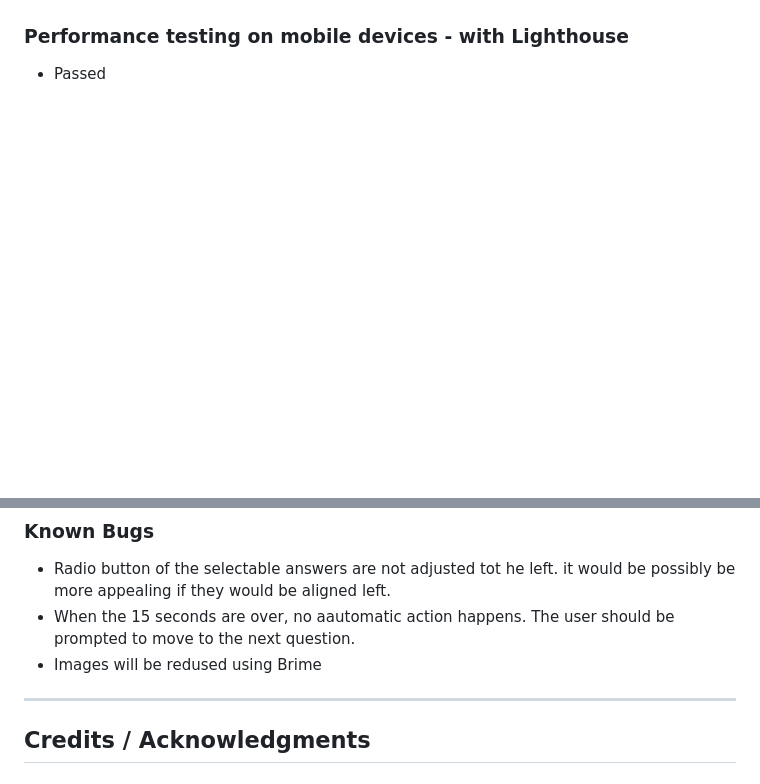
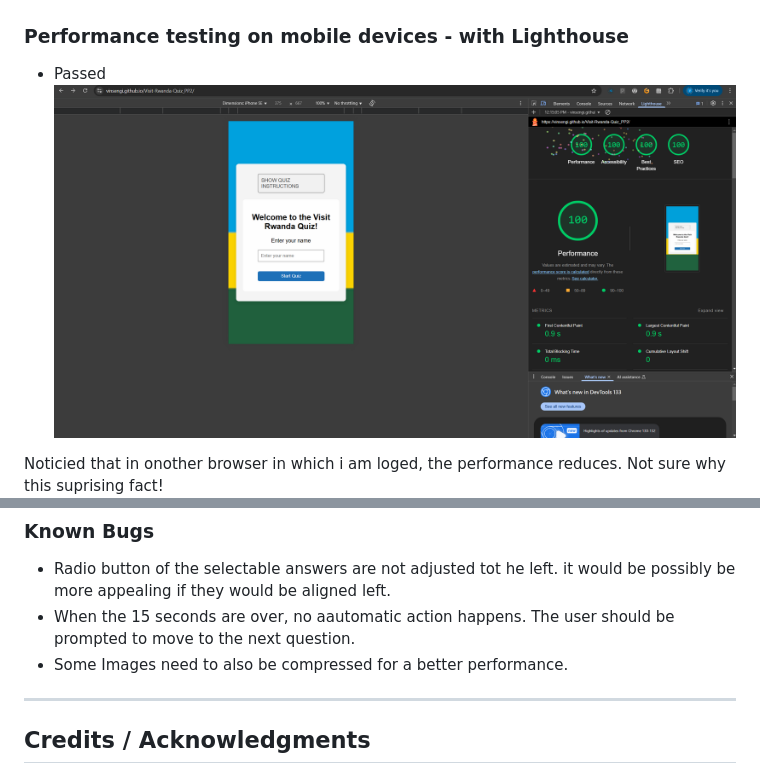
Before and after one commit to Vinsengi/PP2-HTML-CSS-JS-Visit-Rwanda-Quiz, a Markdown page: README.md, 2 parts joined by grey strips. Rendered like a GitHub page; pictures changed too: assets/images/testing/performancetestlh.png (added); blank space fills up the shorter version.

```diff
--- a/README.md
+++ b/README.md
@@ -275,7 +275,9 @@ To clone the repository:
 
 ### Performance testing on mobile devices - with Lighthouse
 * Passed
+![Performance Test with Lighthause](./assets/images/testing/performancetestlh.png)
 
+Noticied that in onother browser in which i am loged, the performance reduces. Not sure why this suprising fact!
 ![APerformance Testing with Lighthouse](./assets/images/testing/accessibilitytestinglh.png)
 
 ### Accessibility Evaluation
@@ -291,7 +293,7 @@ No error shown with the accessibility tool - WAVE.
 
 * Radio button of the selectable answers are not adjusted tot he left. it would be possibly be more appealing if they would be aligned left.
 * When the 15 seconds are over, no aautomatic action happens. The user should be prompted to  move to the next question.
-* Images will be redused using Brime
+* Some Images need to also be compressed for a better performance.
 
 
 - - -
```
Also changed, not shown: 2 other files.
